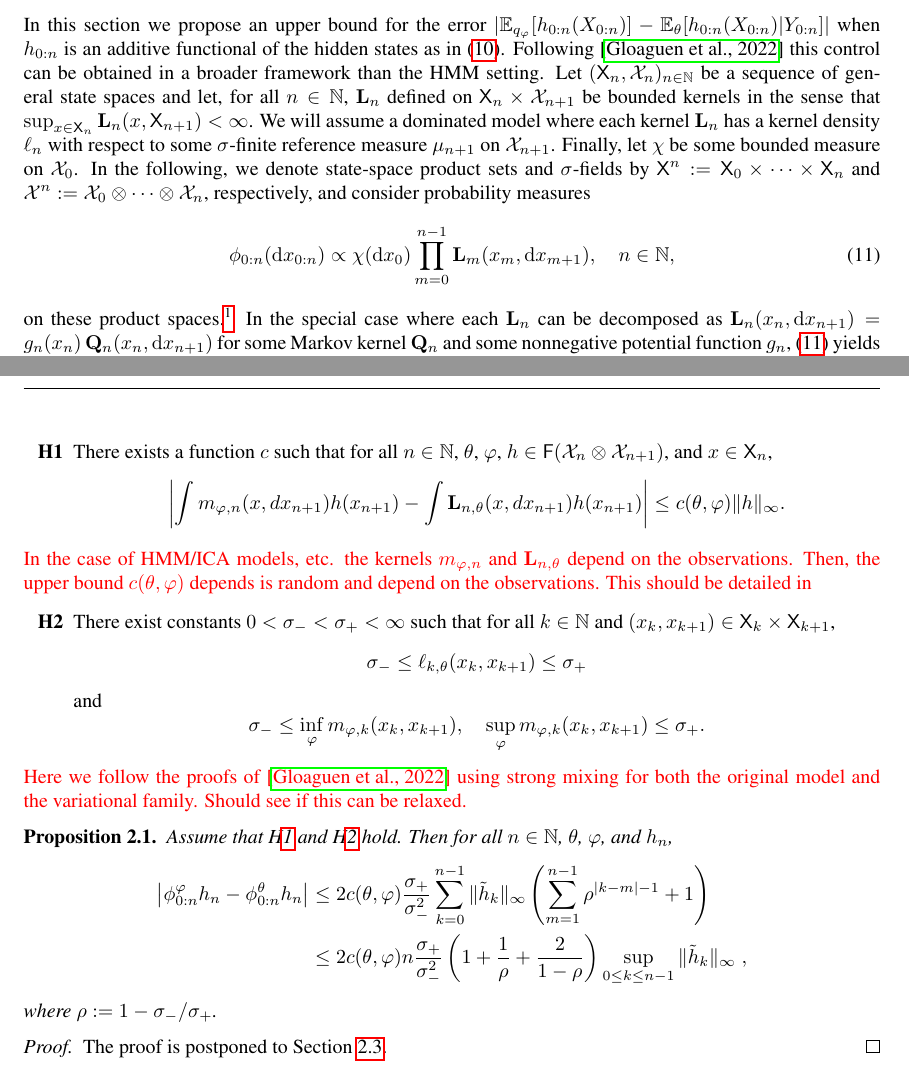
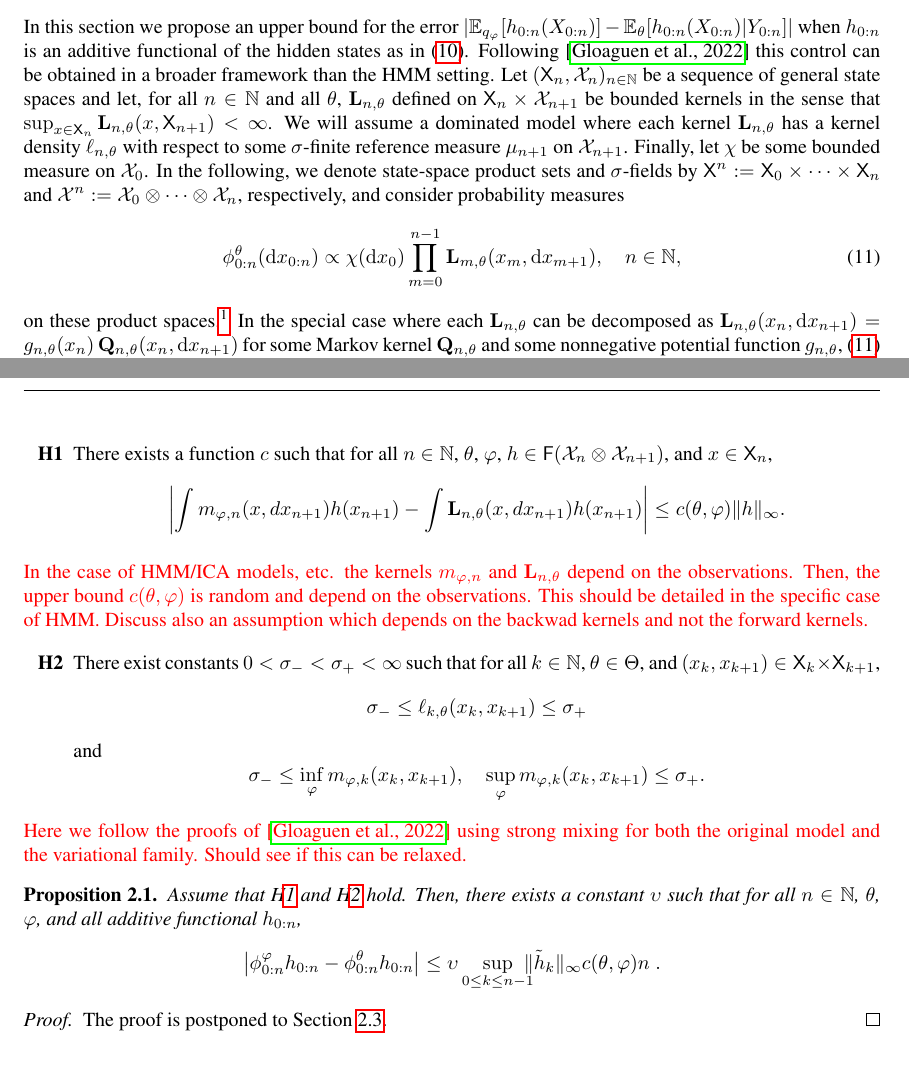
Before and after one commit to sylvainlc/21-variationalhmm, a LaTeX paper (backward_disentangling.tex): two parts of pages 10 and 11 of 17, joined at a grey line, cut so that both start at the same text. Compiled offline with pdfLaTeX.

Commit message:
Minor modifications + cleaning

```diff
--- a/backward_disentangling.tex
+++ b/backward_disentangling.tex
@@ -33,7 +33,7 @@
 \pagestyle{fancy}
 
 
-\newcommand{\retrokmodnorm}{\bar{\boldsymbol{\mathcal{L}}}^{\precpar}}
+\newcommand{\retrokmodnorm}{\bar{\boldsymbol{\mathcal{L}}}^{\precpar,\theta}}
 \newcommand{\xarb}{x^\ast}
 \newcommand{\precparsp}{\mathcal{E}}
 \newcommand{\fk}[2]{\mathbf{F}_{#1 | #2}}
@@ -78,7 +78,7 @@
 	{\phi_{#2}^\varphi}
 	{\phi_{#2}^\N}
 }
-\newcommand{\retrokmod}{\boldsymbol{\mathcal{L}}^\precpar}
+\newcommand{\retrokmod}{\boldsymbol{\mathcal{L}}^{\precpar,\theta}}
 \newcommand{\uk}[1]{\mathbf{L}_{#1}}
 \newcommand{\tensprod}{\otimes}
 \def\dimX{d}
@@ -576,11 +576,11 @@ $$
 The variational family parameterizes the backward kernel which naturally appears in the decomposition of the law of $X_{0:n}$ given $Y_{0:n}$.
 
 \subsection{Control of the variational error}
-In this section we propose an upper bound for the error $|\mathbb{E}_{q_\varphi}[\af{0:n}(X_{0:n})]-\mathbb{E}_\theta[\af{0:n}(X_{0:n})|Y_{0:n}]|$  when $\af{0:n}$ is an additive functional of the hidden states as in \eqref{eq:additive:functional}. Following \cite{gloaguen2019pseudo} this control can be obtained in a broader framework than the HMM setting. Let $(\Xset_n, \Xfd_n)_{n \in \nset}$ be a sequence of general state spaces and let, for all $n \in \nset$, $\uk{n}$ defined on  $\Xset_n \times \Xfd_{n + 1}$ be bounded kernels in the sense that $\sup_{x \in \Xset_n} \uk{n}(x, \Xset_{n + 1}) < \infty$. We will assume a dominated model where each kernel $\uk{n}$ has a kernel density $\ud{n}$ with respect to some $\sigma$-finite reference measure $\mu_{n + 1}$ on $\Xfd_{n + 1}$. Finally, let $\chi$ be some bounded measure on $\Xfd_0$. In the following, we denote state-space product sets and $\sigma$-fields by $\Xset^n \eqdef \Xset_0 \times \cdots \times \Xset_n$ and $\Xfd^n \eqdef \Xfd_0 \tensprod \cdots \tensprod \Xfd_n$, respectively, and consider probability measures
+In this section we propose an upper bound for the error $|\mathbb{E}_{q_\varphi}[\af{0:n}(X_{0:n})]-\mathbb{E}_\theta[\af{0:n}(X_{0:n})|Y_{0:n}]|$  when $\af{0:n}$ is an additive functional of the hidden states as in \eqref{eq:additive:functional}. Following \cite{gloaguen2019pseudo} this control can be obtained in a broader framework than the HMM setting. Let $(\Xset_n, \Xfd_n)_{n \in \nset}$ be a sequence of general state spaces and let, for all $n \in \nset$ and all $\theta$, $\uk{n,\theta}$ defined on  $\Xset_n \times \Xfd_{n + 1}$ be bounded kernels in the sense that $\sup_{x \in \Xset_n} \uk{n,\theta}(x, \Xset_{n + 1}) < \infty$. We will assume a dominated model where each kernel $\uk{n,\theta}$ has a kernel density $\ud{n,\theta}$ with respect to some $\sigma$-finite reference measure $\mu_{n + 1}$ on $\Xfd_{n + 1}$. Finally, let $\chi$ be some bounded measure on $\Xfd_0$. In the following, we denote state-space product sets and $\sigma$-fields by $\Xset^n \eqdef \Xset_0 \times \cdots \times \Xset_n$ and $\Xfd^n \eqdef \Xfd_0 \tensprod \cdots \tensprod \Xfd_n$, respectively, and consider probability measures
 \begin{equation} \label{eq:def:post}
-\post{0:n}(\rmd x_{0:n}) \propto \chi(\rmd x_0) \prod_{m = 0}^{n - 1} \uk{m}(x_m, \rmd x_{m + 1}), \quad n \in \nset,
+\post{0:n}^\theta(\rmd x_{0:n}) \propto \chi(\rmd x_0) \prod_{m = 0}^{n - 1} \uk{m,\theta}(x_m, \rmd x_{m + 1}), \quad n \in \nset,
 \end{equation}
-on these product spaces.\footnote{We will always use the standard convention $\prod_{\varnothing} = 1$, implying that $\post{0} \propto \chi$.}  In the special case where each $\uk{n}$ can be decomposed as $\uk{n}(x_n, \rmd x_{n + 1}) = \md{n}(x_n) \, \hk_n(x_n, \rmd x_{n + 1})$ for some Markov kernel $\hk_n$ and some nonnegative potential function $\md{n}$, \eqref{eq:def:post} yields the the HMM setting discussed in this section.
+on these product spaces.\footnote{We will always use the standard convention $\prod_{\varnothing} = 1$, implying that $\post{0} \propto \chi$.}  In the special case where each $\uk{n,\theta}$ can be decomposed as $\uk{n,\theta}(x_n, \rmd x_{n + 1}) = \md{n,\theta}(x_n) \, \hk_{n,\theta}(x_n, \rmd x_{n + 1})$ for some Markov kernel $\hk_{n,\theta}$ and some nonnegative potential function $\md{n,\theta}$, \eqref{eq:def:post} yields the the HMM setting discussed in this section.
 
 \paragraph{Variational family. }
 For all $n\in\nset$, write $\post{0:n}^{\varphi}$ the joint smoothing distribution provided by the variational family. Then,
@@ -600,11 +600,12 @@ $$
 \left|\int m_{\varphi,n}(x,dx_{n+1}) h (x_{n+1})- \int\uk{n,\parvec}(x,dx_{n+1}) h (x_{n+1})\right| \leq c(\parvec,\varphi) \| h \|_\infty.
 $$
 \end{hypH}
-\textcolor{red}{In the case of HMM/ICA models, etc. the kernels $ m_{\varphi,n}$ and $\uk{n,\parvec}$ depend on the observations. Then, the upper bound $c(\parvec,\varphi)$ depends is random and depend on the observations. This should be detailed in}
+\textcolor{red}{In the case of HMM/ICA models, etc. the kernels $ m_{\varphi,n}$ and $\uk{n,\parvec}$ depend on the observations. Then, the upper bound $c(\parvec,\varphi)$ is random and depend on the observations. This should be detailed in the specific case of HMM.}
+\textcolor{red}{Discuss also an assumption which depends on the backwad kernels and not the forward kernels.}
 
 \begin{hypH}
 \label{assum:strong:mixing}
-There exist constants $0 < \udlow < \udup < \infty$ such that for all $k \in \nset$ and $(x_k, x_{k + 1}) \in \Xset_k \times \Xset_{k + 1}$,
+There exist constants $0 < \udlow < \udup < \infty$ such that for all $k \in \nset$, $\theta\in\Theta$, and $(x_k, x_{k + 1}) \in \Xset_k \times \Xset_{k + 1}$,
 $$
     \udlow \leq \ud{k,\theta}(x_k, x_{k + 1}) \leq \udup
 $$
@@ -621,10 +622,12 @@ $$
 
 \begin{proposition}
 \label{prop:bias}
-Assume that H\ref{assum:bias:bound} and H\ref{assum:strong:mixing} hold. Then for all $n \in \nset$, $\parvec$, $\varphi$, and $h_n$,
-    \begin{align*}
-        \big| \postmod{0:n} h_n -  \post{0:n}^{\parvec} h_n \big|
-        &\leq 2 c(\parvec,\varphi) \frac{\udup}{\udlow^2} \sum_{k = 0}^{n - 1} \| \addf{k} \|_\infty \left( \sum_{m = 1}^{n - 1} \rho^{|k - m| - 1} + 1 \right) \\
-        &\leq 2 c(\parvec,\varphi) n \frac{\udup}{\udlow^2} \left( 1 + \frac{1}{\rho} + \frac{2}{1 - \rho} \right) \sup_{0 \leq k \leq n - 1} \| \addf{k} \|_\infty\eqsp,
-    \end{align*}
-where $\rho \eqdef 1 - \udlow/\udup$.
+Assume that H\ref{assum:bias:bound} and H\ref{assum:strong:mixing} hold. Then, there exists a constant $\upsilon$ such that for all $n \in \nset$, $\parvec$, $\varphi$, and all additive functional $h_{0:n}$,
+%    \begin{align*}
+%        \big| \postmod{0:n} h_n -  \post{0:n}^{\parvec} h_n \big|
+%        &\leq 2 c(\parvec,\varphi) \frac{\udup}{\udlow^2} \sum_{k = 0}^{n - 1} \| \addf{k} \|_\infty \left( \sum_{m = 1}^{n - 1} \rho^{|k - m| - 1} + 1 \right) \\
+%        &\leq 2 c(\parvec,\varphi) n \frac{\udup}{\udlow^2} \left( 1 + \frac{1}{\rho} + \frac{2}{1 - \rho} \right) \sup_{0 \leq k \leq n - 1} \| \addf{k} \|_\infty\eqsp,
+%    \end{align*}
+$$
+        \big| \postmod{0:n} h_{0:n} -  \post{0:n}^{\parvec} h_{0:n} \big|
+        \leq \upsilon\sup_{0 \leq k \leq n - 1}\!\!\!\! \| \addf{k} \|_\infty  c(\parvec,\varphi) n\eqsp.
@@ -669,10 +674,7 @@ on $\Xset_m \times \Xfd^n$.
-\subsection{Proof of Proposition~\ref{prop:bias}}
-\label{sec:proof}
-
 \begin{proof}
 Following \cite{gloaguen2019pseudo} , write
 $$
-\postmod{0:n} h_n - \post{0:n} h_n = \sum_{k = 0}^{n - 1} \left( \postmod{0:n} \addf[n]{k} - \post{0:n} \addf[n]{k} \right),
+\postmod{0:n} h_n - \post{0:n}^\theta h_n = \sum_{k = 0}^{n - 1} \left( \postmod{0:n} \addf[n]{k} - \post{0:n}^\theta \addf[n]{k} \right),
 $$
 where, for each $k \in \intvect{0}{n - 1}$,
 \begin{equation} \label{eq:def:addf}
```
Also changed, not shown: backward_disentangling.tex (31 more changed lines).
